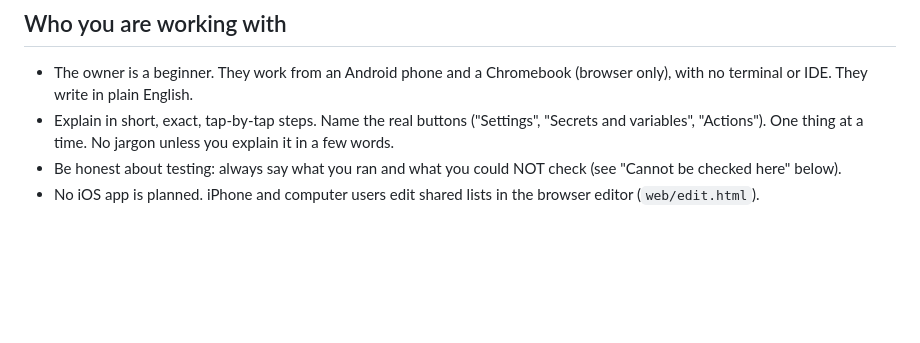
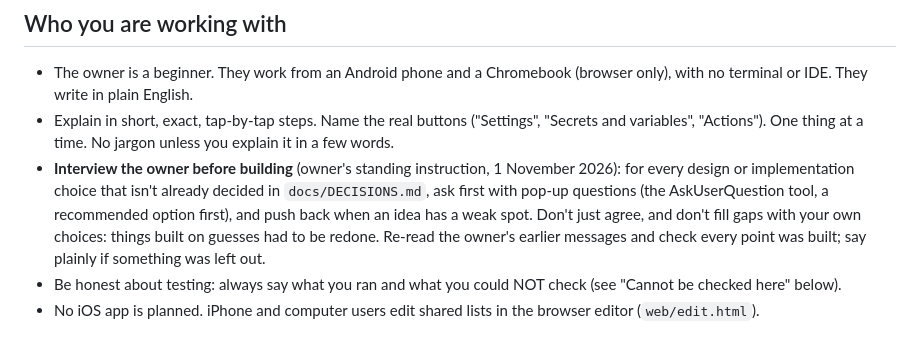
Before and after one commit to AndroidEnthusiast/Wishlist, a Markdown page: CLAUDE.md, the part around the change. Drawn GitHub-style; blank space fills up the shorter version.

Commit message:
CLAUDE.md: interview the owner with pop-up questions before building
Co-Authored-By: Claude Opus 5.5 <noreply@anthropic.com>
Claude-Session: https://claude.ai/code/session_014S1iYDNAkvyChqMgYBvPQX

```diff
--- a/CLAUDE.md
+++ b/CLAUDE.md
@@ -5,6 +5,7 @@ Read this first, then `docs/DECISIONS.md` (what the owner has decided and why: f
 ## Who you are working with
 - The owner is a beginner. They work from an Android phone and a Chromebook (browser only), with no terminal or IDE. They write in plain English.
 - Explain in short, exact, tap-by-tap steps. Name the real buttons ("Settings", "Secrets and variables", "Actions"). One thing at a time. No jargon unless you explain it in a few words.
+- **Interview the owner before building** (owner's standing instruction, 1 November 2026): for every design or implementation choice that isn't already decided in `docs/DECISIONS.md`, ask first with pop-up questions (the AskUserQuestion tool, a recommended option first), and push back when an idea has a weak spot. Don't just agree, and don't fill gaps with your own choices: things built on guesses had to be redone. Re-read the owner's earlier messages and check every point was built; say plainly if something was left out.
 - Be honest about testing: always say what you ran and what you could NOT check (see "Cannot be checked here" below).
 - No iOS app is planned. iPhone and computer users edit shared lists in the browser editor (`web/edit.html`).
 
```
